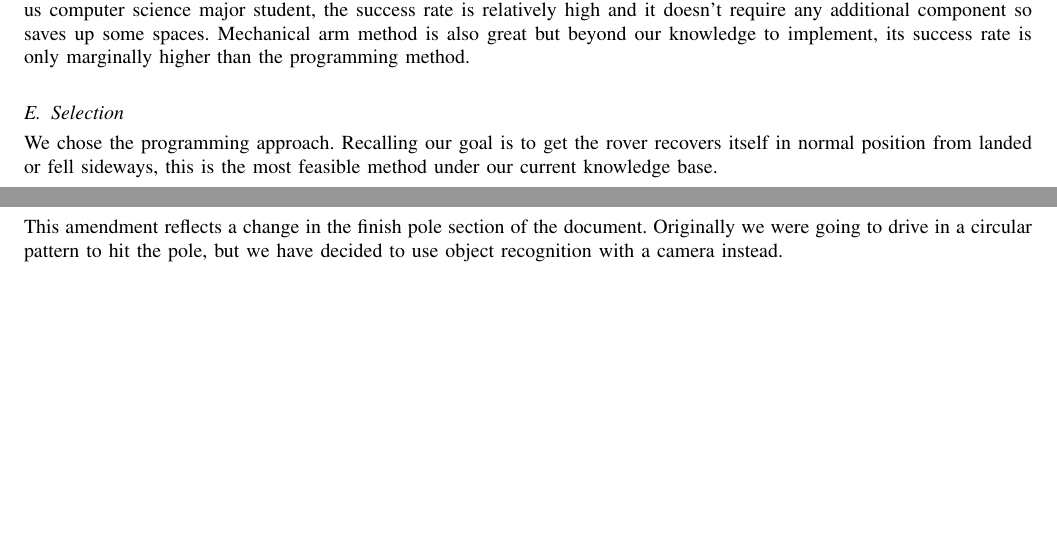
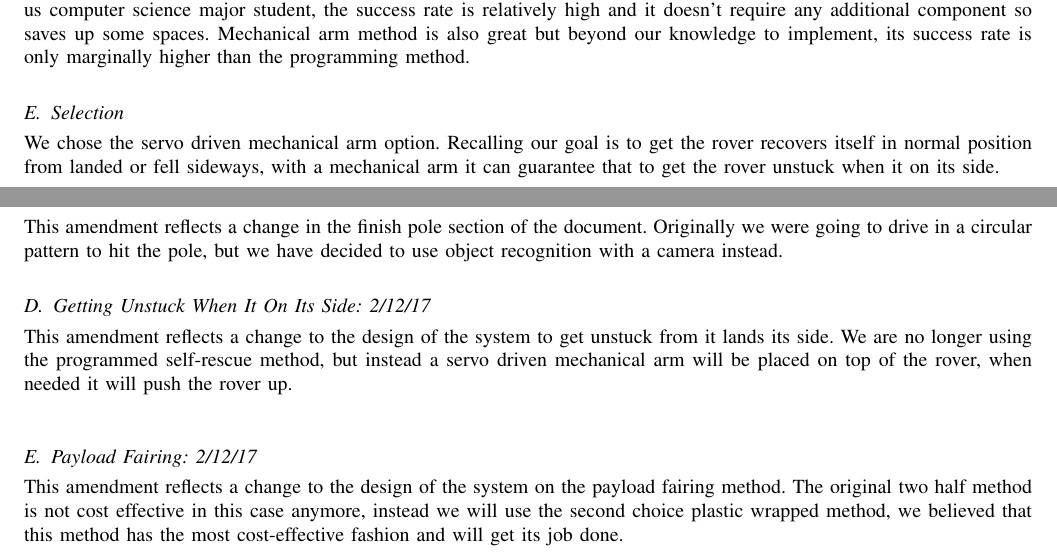
Before and after one commit to ARLISS-oregonstate-1617capstone/ARLISS-Micro-Satellite-Project, a LaTeX paper (docs/TechReview/tech.tex): two parts of pages 13 and 15 of 15, joined at a grey line, cut so that both start at the same text, the shorter picture padded with empty space. Compiled offline with pdfLaTeX; a missing font is replaced by an installed copy or a similar font; a LaTeX package or settings file that is missing is left out.

Commit message:
Add Amendments

```diff
--- a/docs/TechReview/tech.tex
+++ b/docs/TechReview/tech.tex
@@ -381,7 +381,7 @@ We evaluated these options based on feasibility, chances of success, and space r
 Two wheel rover is a great method, it has unbeatable success rate and it utilizes the most of space in a soda can, but definitely beyond our knowledge to implement at this time being. Programming solution is the most feasible method for us computer science major student, the success rate is relatively high and it doesn't require any additional component so saves up some spaces. Mechanical arm method is also great but beyond our knowledge to implement, its success rate is only marginally higher than the programming method.
 
 \subsection{Selection}
-We chose the programming approach. Recalling our goal is to get the rover recovers itself in normal position from landed or fell sideways, this is the most feasible method under our current knowledge base.
+We chose the servo driven mechanical arm option. Recalling our goal is to get the rover recovers itself in normal position from landed or fell sideways, with a mechanical arm it can guarantee that to get the rover unstuck when it on its side.
 
 \section{Payload fairing}
 \subsection{Options}
@@ -439,4 +439,12 @@ This amendment reflects a change  in the parachute deployment section of the doc
 This amendment reflects a change in the finish pole section of the document. Originally we were going to drive in a circular pattern to hit the pole, but we have decided to use object recognition with a camera instead.
 \par
 
+\subsection{Getting Unstuck When It On Its Side: 2/12/17}
+This amendment reflects a change to the design of the system to get unstuck from it lands its side. We are no longer using the programmed self-rescue method, but instead a servo driven mechanical arm will be placed on top of the rover, when needed it will push the rover up.\vspace{.3cm}
+\par
+
+\subsection{Payload Fairing: 2/12/17}
+This amendment reflects a change to the design of the system on the payload fairing method. The original two half method is not cost effective in this case anymore, instead we will use the second choice plastic wrapped method, we believed that this method has the most cost-effective fashion and will get its job done.\vspace{.3cm}
+\par
+
 \end{document}
```
Also changed, not shown: docs/TechReview/tech.pdf, docs/TechReview/tech.tex (2 more changed lines).
